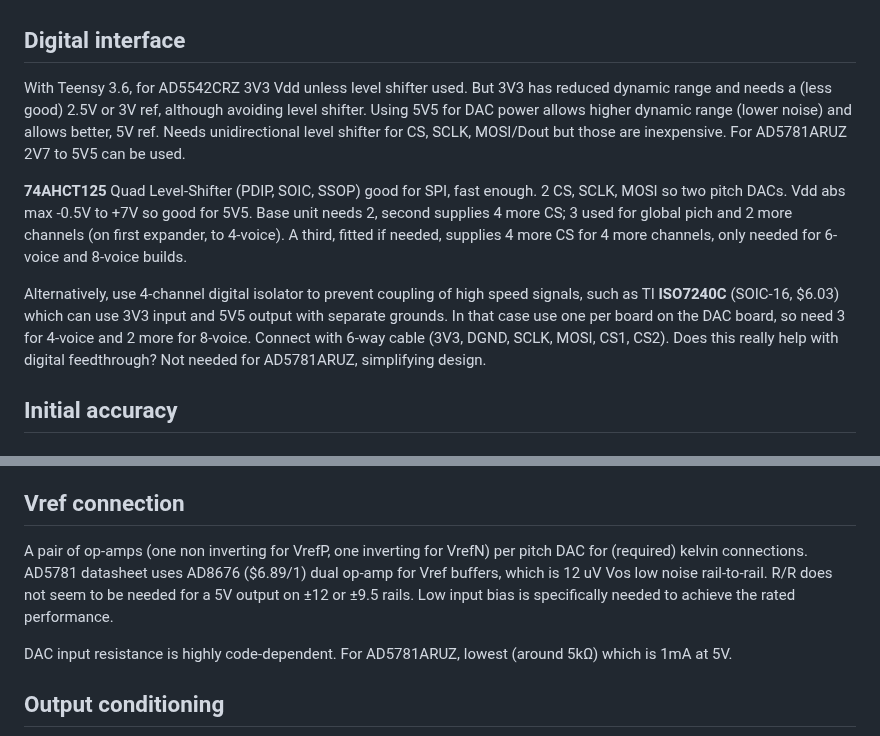
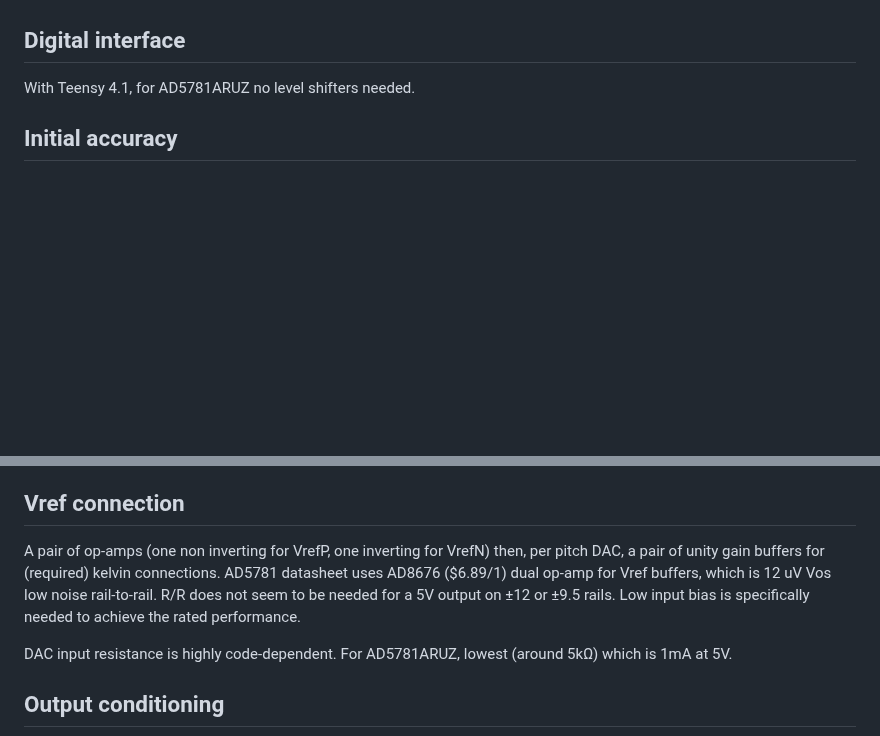
Before and after one commit to svgeesus/EuroMPE, a Markdown page: Duophonic/pitch-dac.md, 2 parts joined by grey strips. GitHub-like rendering; blank space fills up the shorter version.

```diff
--- a/Duophonic/pitch-dac.md
+++ b/Duophonic/pitch-dac.md
@@ -23,12 +23,8 @@ Advantage of ±12V-derived ±9V5 rails, compared to using Eurorack 5V power, is
 
 ## Digital interface
 
-With Teensy 3.6, for AD5542CRZ 3V3 Vdd unless level shifter used. But 3V3 has reduced dynamic range and needs a (less good) 2.5V or 3V ref, although avoiding level shifter. Using 5V5 for DAC power allows higher dynamic range (lower noise) and allows better, 5V ref. Needs unidirectional level shifter for CS, SCLK, MOSI/Dout but those are inexpensive. For AD5781ARUZ 2V7 to 5V5 can be used.
+With Teensy 4.1, for AD5781ARUZ no level shifters needed.
 
-**74AHCT125** Quad Level-Shifter (PDIP, SOIC, SSOP)  good for SPI, fast enough. 2 CS, SCLK, MOSI so two pitch DACs.
-Vdd abs max -0.5V to +7V so good for 5V5. Base unit needs 2, second supplies 4 more CS; 3 used for global pich and 2 more channels (on first expander, to 4-voice). A third, fitted if needed, supplies 4 more CS for 4 more channels, only needed for 6-voice and 8-voice builds.
-
-Alternatively, use 4-channel digital isolator to prevent coupling of high speed signals, such as TI **ISO7240C** (SOIC-16, $6.03) which can use 3V3 input and 5V5 output with separate grounds. In that case use one per board on the DAC board, so need 3 for 4-voice and 2 more for 8-voice. Connect with 6-way cable (3V3, DGND, SCLK, MOSI, CS1, CS2). Does this really help with digital feedthrough? Not needed for AD5781ARUZ, simplifying design.
 
 ## Initial accuracy
 
@@ -54,7 +50,7 @@ DAC output impedance is 3.4k for AD5781ARUZ which is irrelevant as bipolar mode
 
 ## Vref connection
 
-A pair of op-amps (one non inverting for VrefP, one inverting for VrefN) per pitch DAC for (required) kelvin connections. AD5781 datasheet uses AD8676 ($6.89/1) dual op-amp for Vref buffers, which is 12 uV Vos low noise rail-to-rail. R/R does not seem to be needed for a 5V output on ±12 or ±9.5 rails. Low input bias is specifically needed to achieve the rated performance.
+A pair of op-amps (one non inverting for VrefP, one inverting for VrefN) then, per pitch DAC, a pair of unity gain buffers for (required) kelvin connections. AD5781 datasheet uses AD8676 ($6.89/1) dual op-amp for Vref buffers, which is 12 uV Vos low noise rail-to-rail. R/R does not seem to be needed for a 5V output on ±12 or ±9.5 rails. Low input bias is specifically needed to achieve the rated performance.
 
 DAC input resistance is highly code-dependent. For AD5781ARUZ, lowest (around 5kΩ) which is 1mA at 5V.
 
```
Also changed, not shown: Duophonic/Power.md (+5 -3 lines), Duophonic/performance-dac.md (added, +116 -0 lines), Duophonic/img/DAC8168-14-pinout.png (added).
